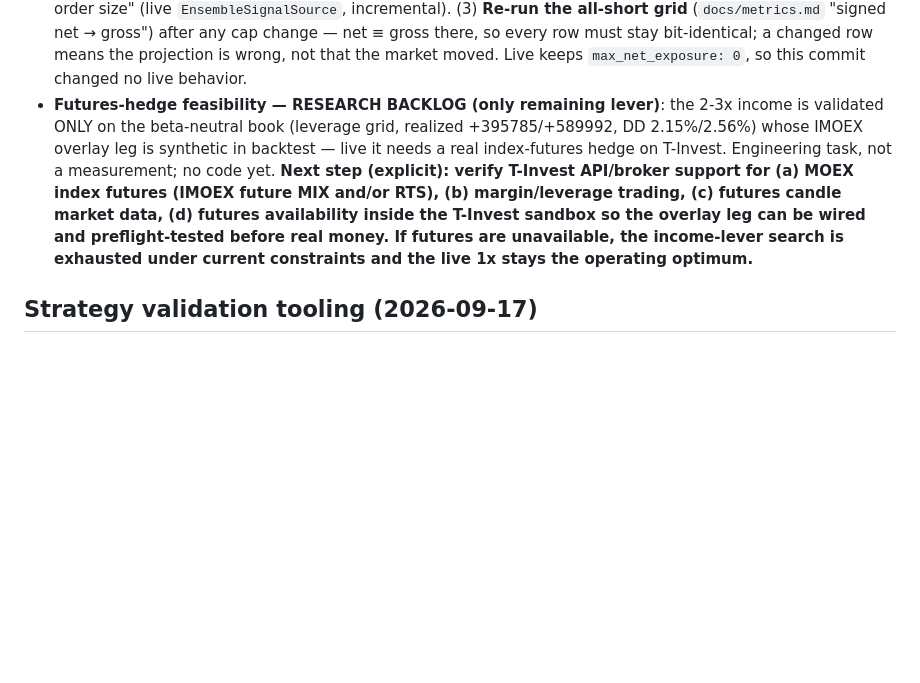
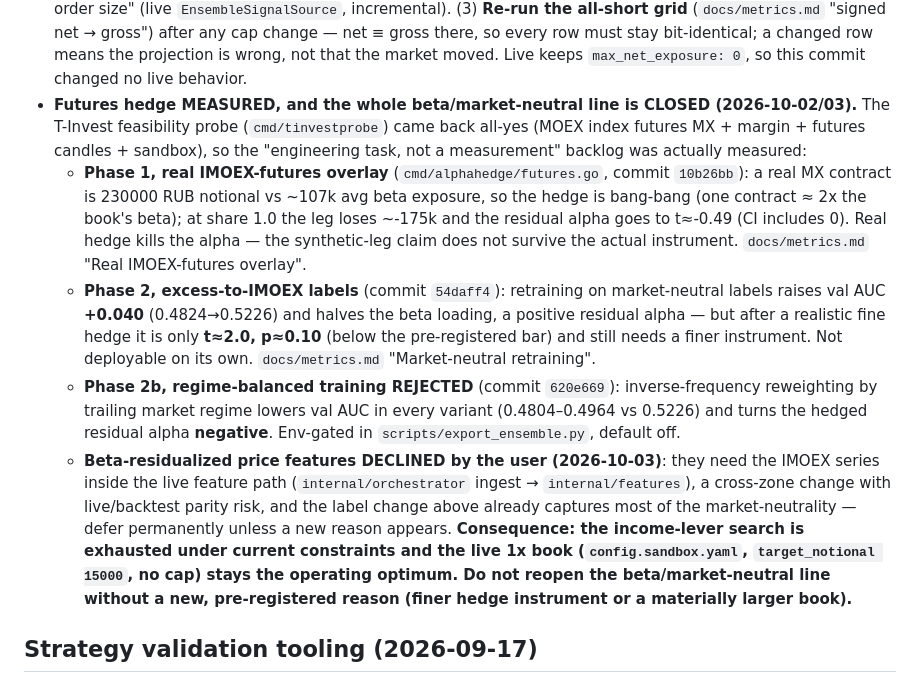
Before and after one commit to alterfo/moex-trader, a Markdown page: AGENTS.md, the part around the change. GitHub-like rendering; blank space fills up the shorter version.

Commit message:
docs: close the beta/market-neutral income-lever line

```diff
--- a/AGENTS.md
+++ b/AGENTS.md
@@ -134,17 +134,38 @@ accumulate a 2-3-month proving period.
   after any cap change — net ≡ gross there, so every row must stay bit-identical;
   a changed row means the projection is wrong, not that the market moved.
   Live keeps `max_net_exposure: 0`, so this commit changed no live behavior.
-- **Futures-hedge feasibility — RESEARCH BACKLOG (only remaining lever)**:
-  the 2-3x income is validated ONLY on the beta-neutral book (leverage grid,
-  realized +395785/+589992, DD 2.15%/2.56%) whose IMOEX overlay leg is
-  synthetic in backtest — live it needs a real index-futures hedge on
-  T-Invest. Engineering task, not a measurement; no code yet. **Next step
-  (explicit): verify T-Invest API/broker support for (a) MOEX index futures
-  (IMOEX future MIX and/or RTS), (b) margin/leverage trading, (c) futures
-  candle market data, (d) futures availability inside the T-Invest sandbox
-  so the overlay leg can be wired and preflight-tested before real money.
-  If futures are unavailable, the income-lever search is exhausted under
-  current constraints and the live 1x stays the operating optimum.**
+- **Futures hedge MEASURED, and the whole beta/market-neutral line is CLOSED
+  (2026-10-02/03).** The T-Invest feasibility probe (`cmd/tinvestprobe`) came
+  back all-yes (MOEX index futures MX + margin + futures candles + sandbox), so
+  the "engineering task, not a measurement" backlog was actually measured:
+  - **Phase 1, real IMOEX-futures overlay** (`cmd/alphahedge/futures.go`,
+    commit `10b26bb`): a real MX contract is 230000 RUB notional vs ~107k avg
+    beta exposure, so the hedge is bang-bang (one contract ≈ 2x the book's
+    beta); at share 1.0 the leg loses ~-175k and the residual alpha goes to
+    t≈-0.49 (CI includes 0). Real hedge kills the alpha — the synthetic-leg
+    claim does not survive the actual instrument. `docs/metrics.md`
+    "Real IMOEX-futures overlay".
+  - **Phase 2, excess-to-IMOEX labels** (commit `54daff4`): retraining on
+    market-neutral labels raises val AUC **+0.040** (0.4824→0.5226) and halves
+    the beta loading, a positive residual alpha — but after a realistic fine
+    hedge it is only **t≈2.0, p≈0.10** (below the pre-registered bar) and still
+    needs a finer instrument. Not deployable on its own. `docs/metrics.md`
+    "Market-neutral retraining".
+  - **Phase 2b, regime-balanced training REJECTED** (commit `620e669`):
+    inverse-frequency reweighting by trailing market regime lowers val AUC in
+    every variant (0.4804–0.4964 vs 0.5226) and turns the hedged residual alpha
+    **negative**. Env-gated in `scripts/export_ensemble.py`, default off.
+  - **Beta-residualized price features DECLINED by the user (2026-10-03)**:
+    they need the IMOEX series inside the live feature path
+    (`internal/orchestrator` ingest → `internal/features`), a cross-zone change
+    with live/backtest parity risk, and the label change above already captures
+    most of the market-neutrality — defer permanently unless a new reason
+    appears.
+  **Consequence: the income-lever search is exhausted under current constraints
+  and the live 1x book (`config.sandbox.yaml`, `target_notional 15000`, no cap)
+  stays the operating optimum. Do not reopen the beta/market-neutral line
+  without a new, pre-registered reason (finer hedge instrument or a materially
+  larger book).**
 
 ## Strategy validation tooling (2026-09-17)
 
```
